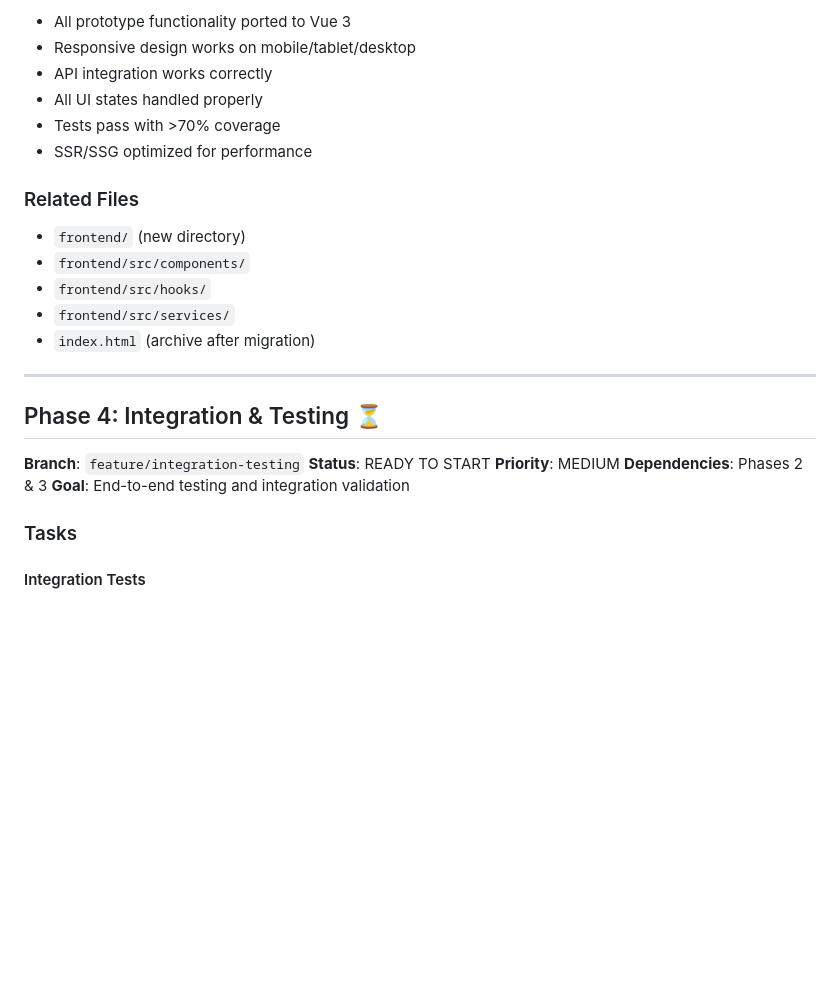
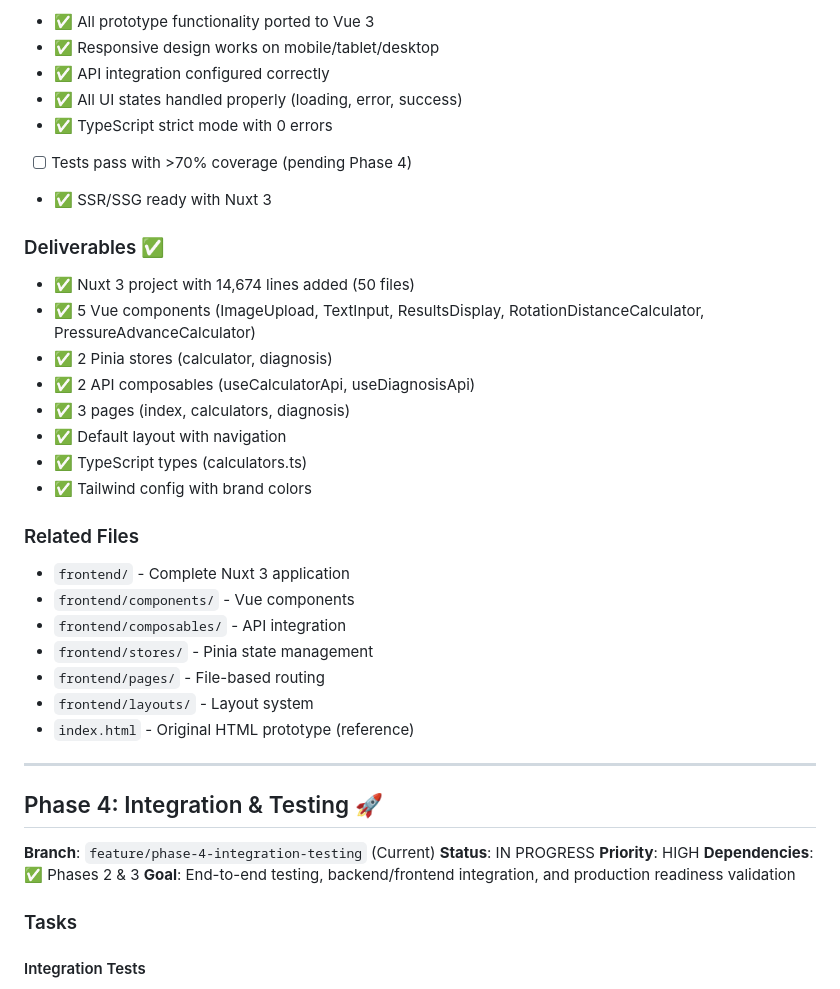
Before and after one commit to minimal3dp/m3dp-uip, a Markdown page: TODO.md, the part around one of its changes. GitHub-like rendering; blank space fills up the shorter version.

```diff
--- a/TODO.md
+++ b/TODO.md
@@ -540,28 +543,42 @@ Development roadmap organized by feature branches. The `main` branch contains on
 
-- All prototype functionality ported to Vue 3
-- Responsive design works on mobile/tablet/desktop
-- API integration works correctly
-- All UI states handled properly
-- Tests pass with >70% coverage
-- SSR/SSG optimized for performance
+- ✅ All prototype functionality ported to Vue 3
+- ✅ Responsive design works on mobile/tablet/desktop
+- ✅ API integration configured correctly
+- ✅ All UI states handled properly (loading, error, success)
+- ✅ TypeScript strict mode with 0 errors
+- [ ] Tests pass with >70% coverage (pending Phase 4)
+- ✅ SSR/SSG ready with Nuxt 3
+
+### Deliverables ✅
+
+- ✅ Nuxt 3 project with 14,674 lines added (50 files)
+- ✅ 5 Vue components (ImageUpload, TextInput, ResultsDisplay, RotationDistanceCalculator, PressureAdvanceCalculator)
+- ✅ 2 Pinia stores (calculator, diagnosis)
+- ✅ 2 API composables (useCalculatorApi, useDiagnosisApi)
+- ✅ 3 pages (index, calculators, diagnosis)
+- ✅ Default layout with navigation
+- ✅ TypeScript types (calculators.ts)
+- ✅ Tailwind config with brand colors
 
 ### Related Files
 
-- `frontend/` (new directory)
-- `frontend/src/components/`
-- `frontend/src/hooks/`
-- `frontend/src/services/`
-- `index.html` (archive after migration)
+- `frontend/` - Complete Nuxt 3 application
+- `frontend/components/` - Vue components
+- `frontend/composables/` - API integration
+- `frontend/stores/` - Pinia state management
+- `frontend/pages/` - File-based routing
+- `frontend/layouts/` - Layout system
+- `index.html` - Original HTML prototype (reference)
 
 ---
 
-## Phase 4: Integration & Testing ⏳
+## Phase 4: Integration & Testing 🚀
 
-**Branch**: `feature/integration-testing`
-**Status**: READY TO START
-**Priority**: MEDIUM
-**Dependencies**: Phases 2 & 3
-**Goal**: End-to-end testing and integration validation
+**Branch**: `feature/phase-4-integration-testing` (Current)
+**Status**: IN PROGRESS
+**Priority**: HIGH
+**Dependencies**: ✅ Phases 2 & 3
+**Goal**: End-to-end testing, backend/frontend integration, and production readiness validation
 
 ### Tasks
 
```
Also changed, not shown: other parts of TODO.md (+42 -39 lines).
